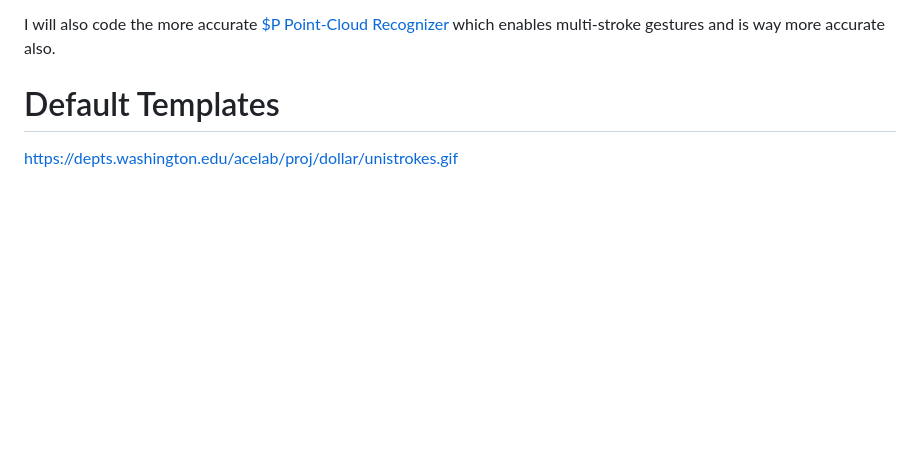
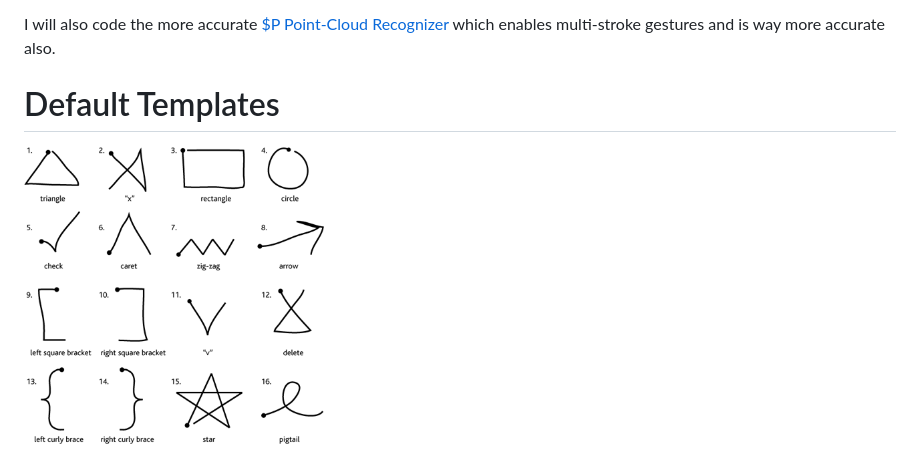
Before and after one commit to RefinedDev/unistroke-recognizer, a Markdown page: README.md, the part around the change. GitHub-like rendering; pictures changed too: default_templates.png (added); blank space fills up the shorter version.

Commit message:
thing2

```diff
--- a/README.md
+++ b/README.md
@@ -10,4 +10,4 @@ I will also code the more accurate [$P Point-Cloud Recognizer](https://depts.was
 
 # Default Templates
 
-https://depts.washington.edu/acelab/proj/dollar/unistrokes.gif
+<img align="center" width="300" src="default_templates.png" />
```
